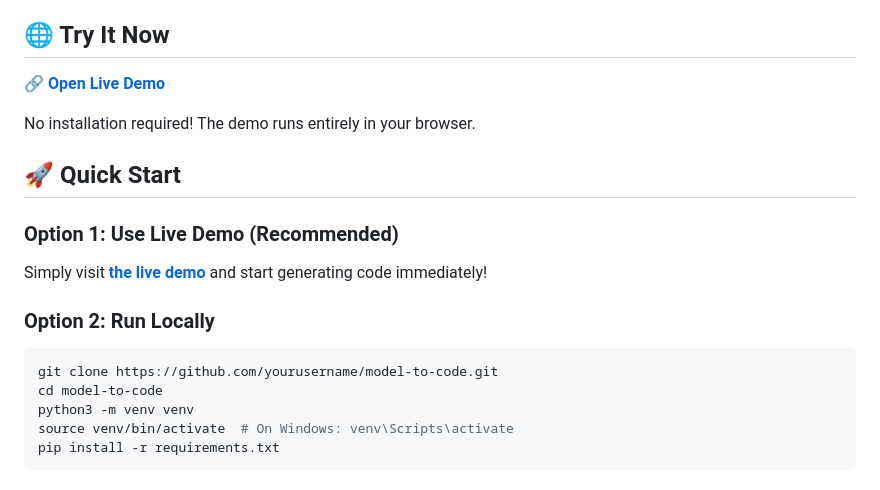
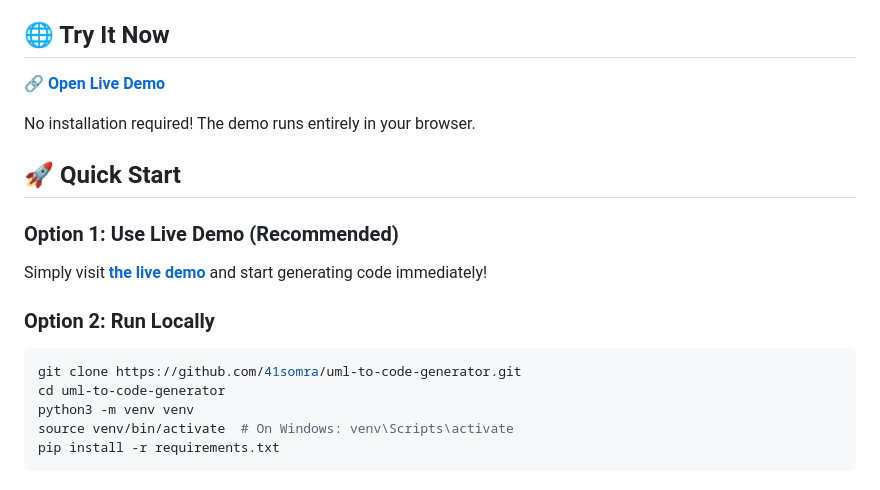
Before and after one commit to 41somra/uml-to-code-generator, a Markdown page: README.md, the part around one of its changes. Drawn GitHub-style.

Commit message:
Update README with correct GitHub repository URLs

````diff
--- a/README.md
+++ b/README.md
@@ -47,8 +47,8 @@ Simply visit **[the live demo](https://yourusername.github.io/model-to-code/)**
 ### Option 2: Run Locally
 
 ```bash
-git clone https://github.com/yourusername/model-to-code.git
-cd model-to-code
+git clone https://github.com/41somra/uml-to-code-generator.git
+cd uml-to-code-generator
 python3 -m venv venv
 source venv/bin/activate  # On Windows: venv\Scripts\activate
 pip install -r requirements.txt
````
Also changed, not shown: other parts of README.md (+4 -4 lines).
